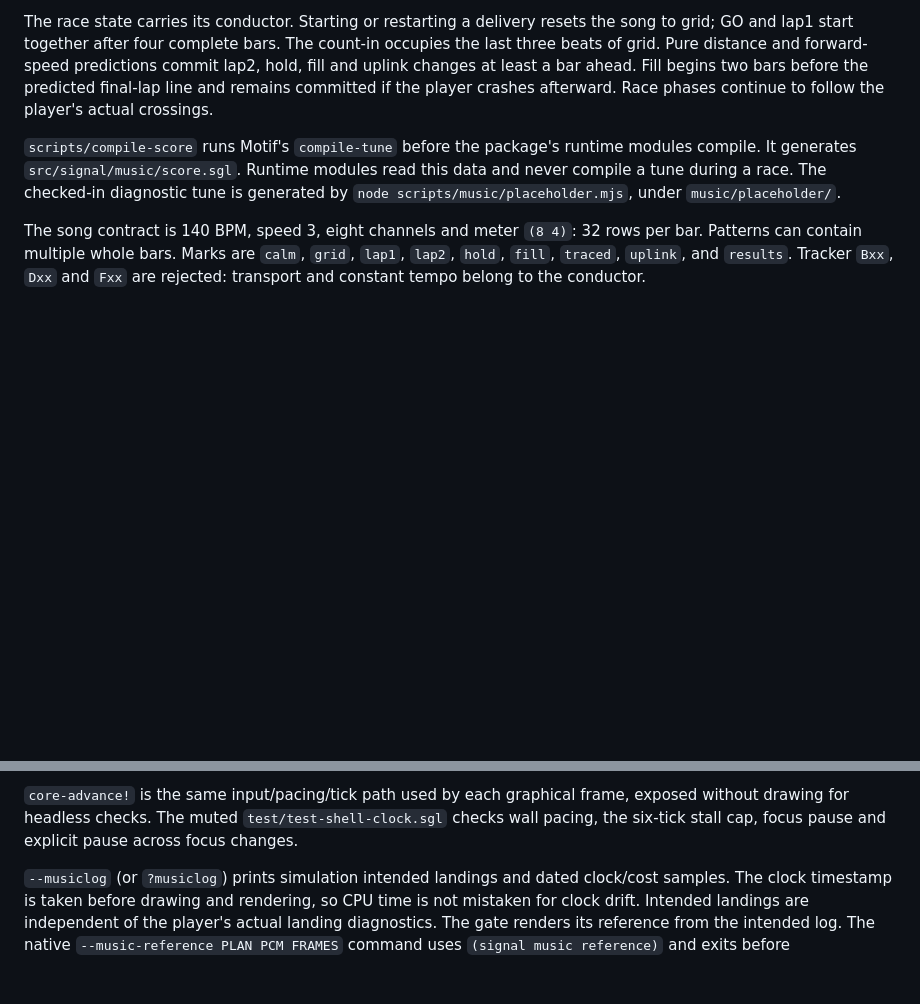
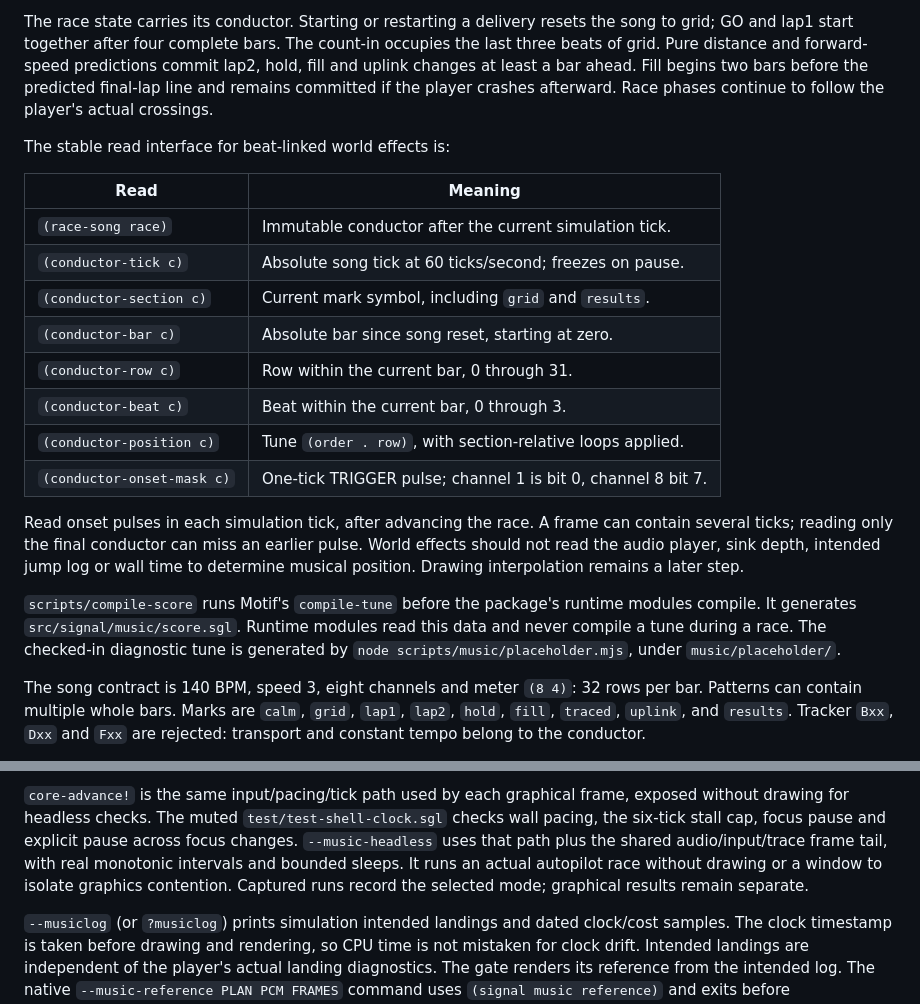
Before and after one commit to FluxHarmonic/signal-overdrive, a Markdown page: docs/CONDUCTOR.md, 2 parts joined by grey strips. Rendered like a GitHub page; blank space fills up the shorter version.

Commit message:
Document stable conductor read API for world effects

```diff
--- a/docs/CONDUCTOR.md
+++ b/docs/CONDUCTOR.md
@@ -13,6 +13,25 @@ and forward-speed predictions commit lap2, hold, fill and uplink changes
 at least a bar ahead. Fill begins two bars before the predicted final-lap
 line and remains committed if the player crashes afterward. Race phases
 continue to follow the player's actual crossings.
+
+The stable read interface for beat-linked world effects is:
+
+| Read | Meaning |
+| --- | --- |
+| `(race-song race)` | Immutable conductor after the current simulation tick. |
+| `(conductor-tick c)` | Absolute song tick at 60 ticks/second; freezes on pause. |
+| `(conductor-section c)` | Current mark symbol, including `grid` and `results`. |
+| `(conductor-bar c)` | Absolute bar since song reset, starting at zero. |
+| `(conductor-row c)` | Row within the current bar, 0 through 31. |
+| `(conductor-beat c)` | Beat within the current bar, 0 through 3. |
+| `(conductor-position c)` | Tune `(order . row)`, with section-relative loops applied. |
+| `(conductor-onset-mask c)` | One-tick TRIGGER pulse; channel 1 is bit 0, channel 8 bit 7. |
+
+Read onset pulses in each simulation tick, after advancing the race. A
+frame can contain several ticks; reading only the final conductor can
+miss an earlier pulse. World effects should not read the audio player,
+sink depth, intended jump log or wall time to determine musical position.
+Drawing interpolation remains a later step.
 
 `scripts/compile-score` runs Motif's `compile-tune` before the package's
 runtime modules compile. It generates `src/signal/music/score.sgl`.
@@ -117,6 +136,10 @@ later planned landings and delayed audible epochs without a device.
 frame, exposed without drawing for headless checks. The muted
 `test/test-shell-clock.sgl` checks wall pacing, the six-tick stall cap,
 focus pause and explicit pause across focus changes.
+`--music-headless` uses that path plus the shared audio/input/trace frame
+tail, with real monotonic intervals and bounded sleeps. It runs an actual
+autopilot race without drawing or a window to isolate graphics contention.
+Captured runs record the selected mode; graphical results remain separate.
 
 `--musiclog` (or `?musiclog`) prints simulation intended landings and
 dated clock/cost samples. The clock timestamp is taken before drawing
```
